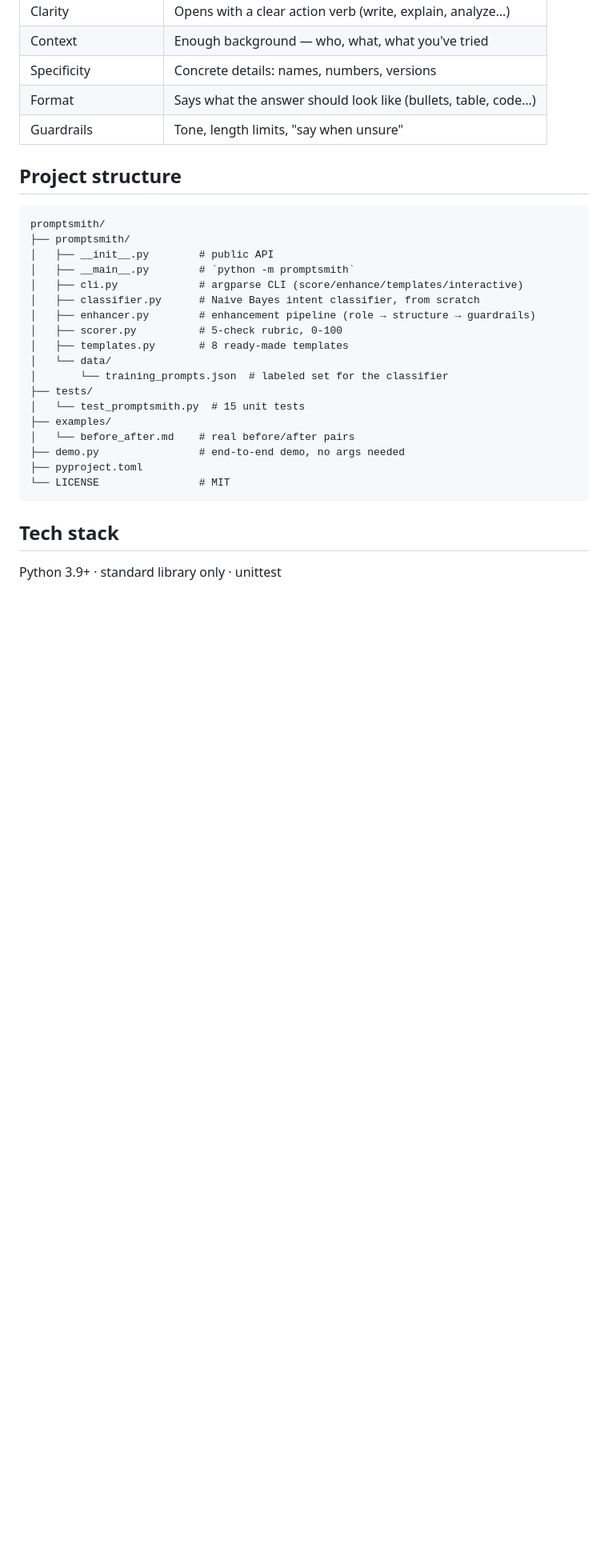
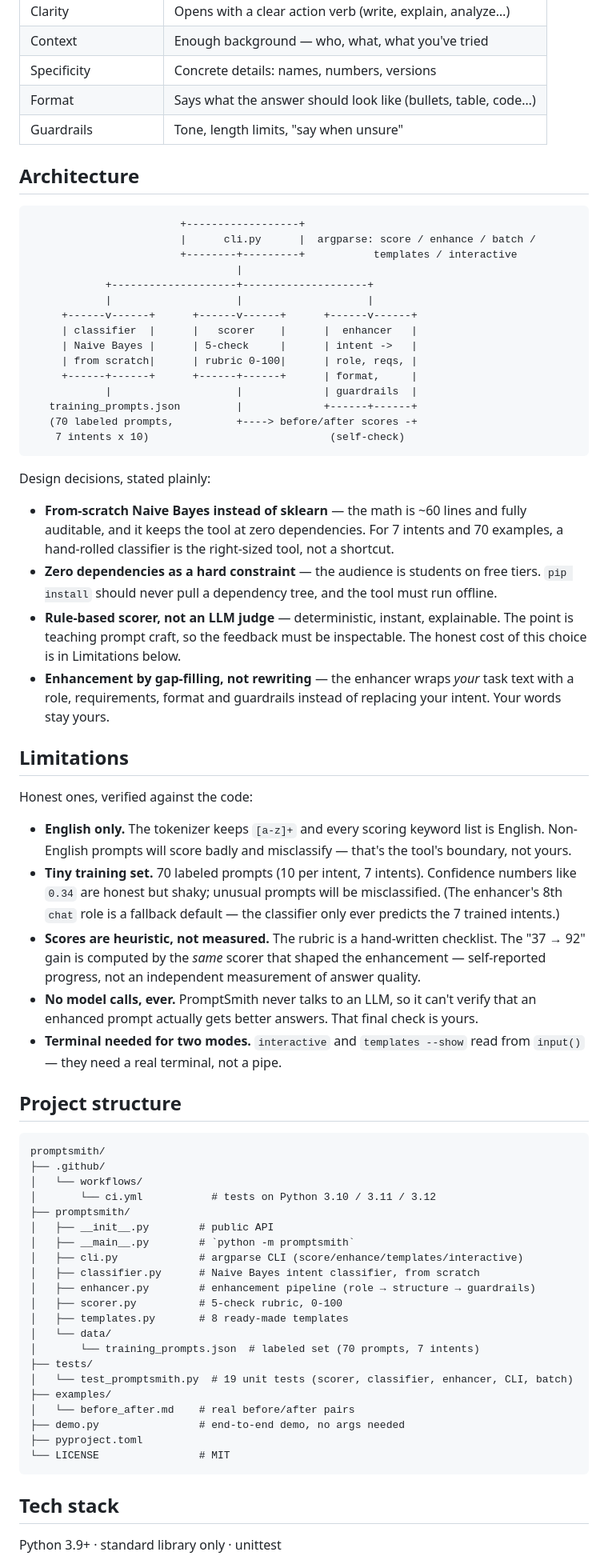
Before and after one commit to realhassanabbasi/promptsmith, a Markdown page: README.md, the part around one of its changes. Shown at 80% size. Rendered like a GitHub page; blank space fills up the shorter version.

````diff
--- a/README.md
+++ b/README.md
@@ -76,10 +138,50 @@ More pairs in [`examples/before_after.md`](examples/before_after.md).
 | Format | Says what the answer should look like (bullets, table, code…) |
 | Guardrails | Tone, length limits, "say when unsure" |
 
+## Architecture
+
+```
+                        +------------------+
+                        |      cli.py      |  argparse: score / enhance / batch /
+                        +--------+---------+           templates / interactive
+                                 |
+            +--------------------+--------------------+
+            |                    |                    |
+     +------v------+      +------v------+      +------v------+
+     | classifier  |      |   scorer    |      |  enhancer   |
+     | Naive Bayes |      | 5-check     |      | intent ->   |
+     | from scratch|      | rubric 0-100|      | role, reqs, |
+     +------+------+      +------+------+      | format,     |
+            |                    |             | guardrails  |
+   training_prompts.json         |             +------+------+
+   (70 labeled prompts,          +----> before/after scores -+
+    7 intents x 10)                             (self-check)
+```
+
+Design decisions, stated plainly:
+
+- **From-scratch Naive Bayes instead of sklearn** — the math is ~60 lines and fully auditable, and it keeps the tool at zero dependencies. For 7 intents and 70 examples, a hand-rolled classifier is the right-sized tool, not a shortcut.
+- **Zero dependencies as a hard constraint** — the audience is students on free tiers. `pip install` should never pull a dependency tree, and the tool must run offline.
+- **Rule-based scorer, not an LLM judge** — deterministic, instant, explainable. The point is teaching prompt craft, so the feedback must be inspectable. The honest cost of this choice is in Limitations below.
+- **Enhancement by gap-filling, not rewriting** — the enhancer wraps *your* task text with a role, requirements, format and guardrails instead of replacing your intent. Your words stay yours.
+
+## Limitations
+
+Honest ones, verified against the code:
+
+- **English only.** The tokenizer keeps `[a-z]+` and every scoring keyword list is English. Non-English prompts will score badly and misclassify — that's the tool's boundary, not yours.
+- **Tiny training set.** 70 labeled prompts (10 per intent, 7 intents). Confidence numbers like `0.34` are honest but shaky; unusual prompts will be misclassified. (The enhancer's 8th `chat` role is a fallback default — the classifier only ever predicts the 7 trained intents.)
+- **Scores are heuristic, not measured.** The rubric is a hand-written checklist. The "37 → 92" gain is computed by the *same* scorer that shaped the enhancement — self-reported progress, not an independent measurement of answer quality.
+- **No model calls, ever.** PromptSmith never talks to an LLM, so it can't verify that an enhanced prompt actually gets better answers. That final check is yours.
+- **Terminal needed for two modes.** `interactive` and `templates --show` read from `input()` — they need a real terminal, not a pipe.
+
 ## Project structure
 
 ```
 promptsmith/
+├── .github/
+│   └── workflows/
+│       └── ci.yml           # tests on Python 3.10 / 3.11 / 3.12
 ├── promptsmith/
 │   ├── __init__.py        # public API
 │   ├── __main__.py        # `python -m promptsmith`
@@ -89,9 +191,9 @@ promptsmith/
 │   ├── scorer.py          # 5-check rubric, 0-100
 │   ├── templates.py       # 8 ready-made templates
 │   └── data/
-│       └── training_prompts.json  # labeled set for the classifier
+│       └── training_prompts.json  # labeled set (70 prompts, 7 intents)
 ├── tests/
-│   └── test_promptsmith.py  # 15 unit tests
+│   └── test_promptsmith.py  # 19 unit tests (scorer, classifier, enhancer, CLI, batch)
 ├── examples/
 │   └── before_after.md    # real before/after pairs
 ├── demo.py                # end-to-end demo, no args needed
````
Also changed, not shown: other parts of README.md (+81 -19 lines).
